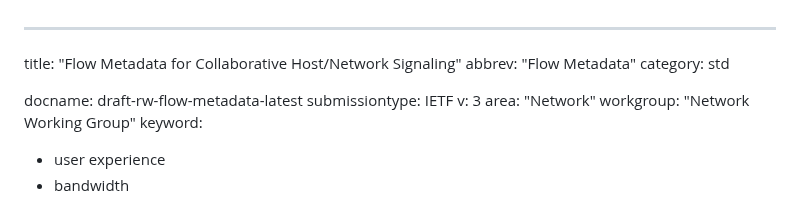
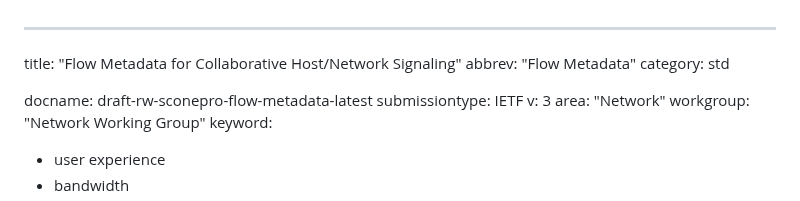
Before and after one commit to danwing/metadata, a Markdown page: draft-rw-sconepro-flow-metadata.md, the part around the change. GitHub-like rendering.

Commit message:
have sconepro on the file name
for better visibility of this spec.

```diff
--- a/draft-rw-flow-metadata.md
+++ b/draft-rw-sconepro-flow-metadata.md
@@ -4,7 +4,7 @@ abbrev: "Flow Metadata"
 category: std
 
 
-docname: draft-rw-flow-metadata-latest
+docname: draft-rw-sconepro-flow-metadata-latest
 submissiontype: IETF
 v: 3
 area: "Network"
```
